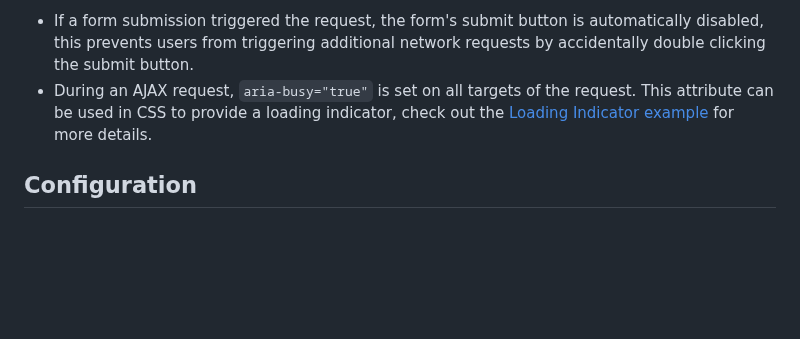
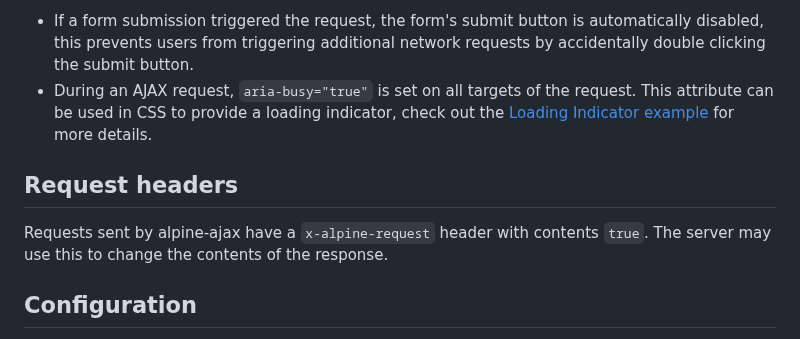
Before and after one commit to imacrayon/alpine-ajax, a Markdown page: docs/reference.md, the part around the change. GitHub-like rendering; blank space fills up the shorter version.

Commit message:
Document x-alpine-request header

```diff
--- a/docs/reference.md
+++ b/docs/reference.md
@@ -334,6 +334,11 @@ While an AJAX request is in progress there are a few loading states to be aware
   * If a form submission triggered the request, the form's submit button is automatically disabled, this prevents users from triggering additional network requests by accidentally double clicking the submit button.
   * During an AJAX request, `aria-busy="true"` is set on all targets of the request. This attribute can be used in CSS to provide a loading indicator, check out the [Loading Indicator example](/examples/loading) for more details.
 
+## Request headers
+
+Requests sent by alpine-ajax have a `x-alpine-request` header with contents `true`.
+The server may use this to change the contents of the response.
+
 ## Configuration
 
 You have the option to configure the default behavior of Alpine AJAX when importing it in your code:
```
